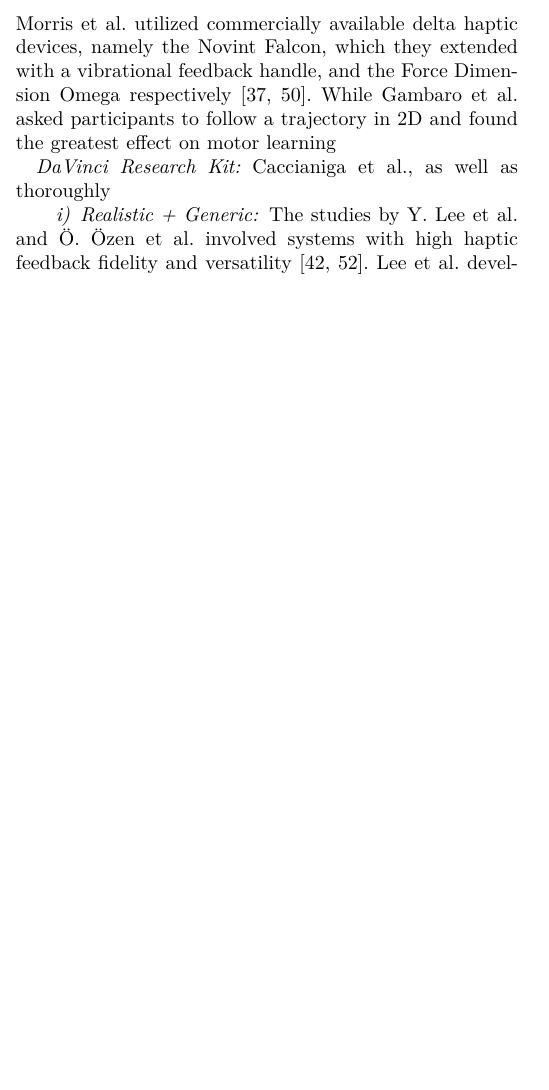
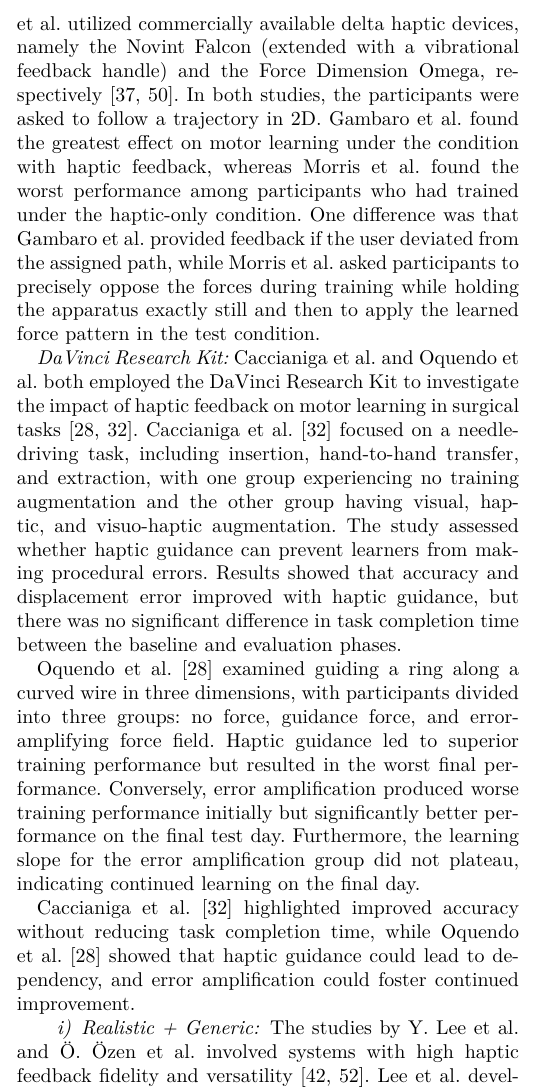
Before and after one commit to Hobsyllvin/Literature-Research-Master-Thesis, a LaTeX paper (review.tex, which reads sections/3_results.tex): part of one column of page 9 of 15, cut so that both start at the same text, the shorter picture padded with empty space. Compiled offline with XeLaTeX; a missing font is replaced by an installed copy or a similar font; a LaTeX package or settings file that is missing is left out.

Commit message:
Results high-mid almost done

```diff
--- a/sections/3_results.tex
+++ b/sections/3_results.tex
@@ -137,10 +137,17 @@ The systems involved in the experiments conducted by several researchers have hi
 Brickler et al. \cite{Brickler2019}, who asked participants to place a ring on one of 3, 5, or 7 pegs, reported increased motor performance in terms of time, collision error, placement error, baseline performance, and movement economy. One of the six conditions tested by Fehlberg et al. \cite{Fehlberg2012}, which provided haptic feedback via the Phantom Omni controller without constraining movement with an active handrest (and therefore falls in this cluster), showed significant improvement over the freehand condition without fixtures, with a smaller maximum error and shorter mean completion time. Günter et al., who researched whether adaptation of grip force translates to virtual reality when haptic feedback is provided, found that the participants scaled grip force depending on object weight, thus asserting their hypothesis. As the participants adapted their grip forces on a trial-by-trial basis, we assume a positive effect of the haptic feedback provided by the two phantom touch devices.
 Rodriguez et al. \cite{Rodriguez2010} tasked subjects with accurately following a 3D trajectory. In the visual-haptic condition, participants could see their hand movements, while in the haptic-only condition, their hands were obscured. The study found that haptic feedback was essential for participants to understand the dimension and orientation of each trajectory segment, a task that was significantly more challenging without haptic feedback. 75 percent of the participants also did not prefer the condition with visual feedback only. Wall et al. \cite{Wall2000} found that subjects detected contact significantly faster during Fitts' tapping task when haptic feedback was provided. Performance increased drastically in the haptic feedback condition for ballistic movements, whereas there was little difference in performance between the haptic and non-haptic condition for non-ballistic movements when the target size and the distance between each target were smaller.
 
-\textit{3 DoF Delta haptic devices:} Gambaro et al., as well as Morris et al. utilized commercially available delta haptic devices, namely the Novint Falcon, which they extended with a vibrational feedback handle, and the Force Dimension Omega respectively \cite{Gambaro2014, Morris2007}. While Gambaro et al. asked participants to follow a trajectory in 2D and found the greatest effect on motor learning %%%%%%%%%%%%%%%%%%%%
+\textit{3 DoF Delta haptic devices:} Gambaro et al. and Morris et al. utilized commercially available delta haptic devices, namely the Novint Falcon (extended with a vibrational feedback handle) and the Force Dimension Omega, respectively \cite{Gambaro2014, Morris2007}. In both studies, the participants were asked to follow a trajectory in 2D. Gambaro et al. found the greatest effect on motor learning under the condition with haptic feedback, whereas Morris et al. found the worst performance among participants who had trained under the haptic-only condition. One difference was that Gambaro et al. provided feedback if the user deviated from the assigned path, while Morris et al. asked participants to precisely oppose the forces during training while holding the apparatus exactly still and then to apply the learned force pattern in the test condition.
 
-\textit{DaVinci Research Kit:} Caccianiga et al., as well as thoroughly
+%% REVISE
+\textit{DaVinci Research Kit:} Caccianiga et al. and Oquendo et al. both employed the DaVinci Research Kit to investigate the impact of haptic feedback on motor learning in surgical tasks \cite{Caccianiga2021, Oquendo2024}. Caccianiga et al. \cite{Caccianiga2021} focused on a needle-driving task, including insertion, hand-to-hand transfer, and extraction, with one group experiencing no training augmentation and the other group having visual, haptic, and visuo-haptic augmentation. The study assessed whether haptic guidance can prevent learners from making procedural errors. Results showed that accuracy and displacement error improved with haptic guidance, but there was no significant difference in task completion time between the baseline and evaluation phases.
 
+Oquendo et al. \cite{Oquendo2024} examined guiding a ring along a curved wire in three dimensions, with participants divided into three groups: no force, guidance force, and error-amplifying force field. Haptic guidance led to superior training performance but resulted in the worst final performance. Conversely, error amplification produced worse training performance initially but significantly better performance on the final test day. Furthermore, the learning slope for the error amplification group did not plateau, indicating continued learning on the final day.
+
+Caccianiga et al. \cite{Caccianiga2021} highlighted improved accuracy without reducing task completion time, while Oquendo et al. \cite{Oquendo2024} showed that haptic guidance could lead to dependency, and error amplification could foster continued improvement.
+%% REVISE %%
+
+%% TEXTIT{self-built devices (3)}
 
 \paragraph{Realistic + Generic} \label{sec:realisticgeneric}
 The studies by Y. Lee et al. and Ö. Özen et al. involved systems with high haptic feedback fidelity and versatility \cite{LeeY2019, Oezen2022}. Lee et al. developed a haptic glove that tracks hand and finger motion and can provide cutaneous haptic feedback with three degrees of freedom at the fingertips. The task involved inserting a breakable peg into a horizontal hole, which can be classified as a reaching task for bringing the peg close to the hole, and then as trajectory following for inserting the peg. Özen et al. used the six DoF arm exoskeleton rehabilitation robot ARMin \cite{Just2018ExoskeletonObserver}, where participants were asked to invert a pendulum by moving its pivot point and keeping it vertically inverted as long as possible. This review considers two conditions from their experiment: visuo-haptic rendering of the pendulum dynamics \textit{with} and \textit{without} arm weight support, with haptic feedback fidelity scores of 2.99 and 3.42, respectively.
```
